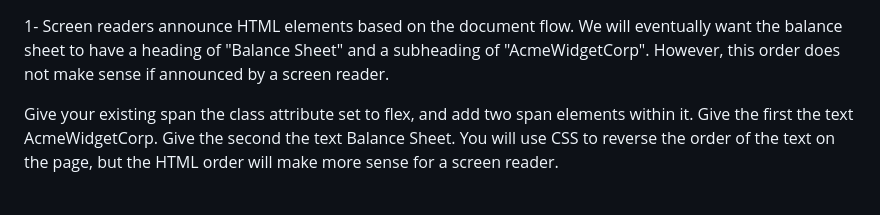
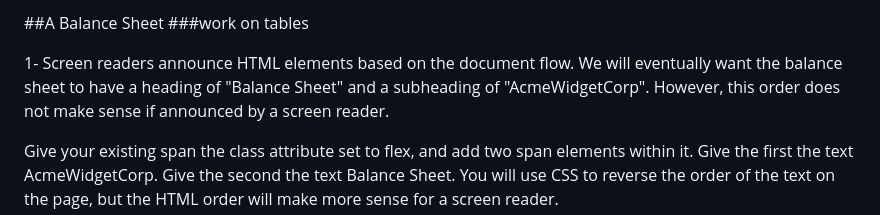
Before and after one commit to amstfn/ABalanceSheet, a Markdown page: readme.md, the part around the change. Drawn GitHub-style; blank space fills up the shorter version.

```diff
--- a/readme.md
+++ b/readme.md
@@ -1,3 +1,7 @@
+##A Balance Sheet
+###work on tables
+
+
 1-
 Screen readers announce HTML elements based on the document flow. We will eventually want the balance sheet to have a heading of "Balance Sheet" and a subheading of "AcmeWidgetCorp". However, this order does not make sense if announced by a screen reader.
 
```
